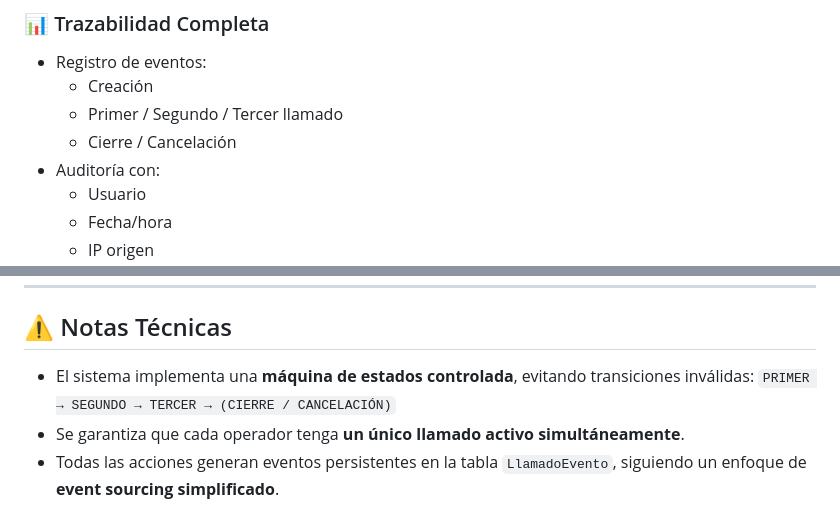
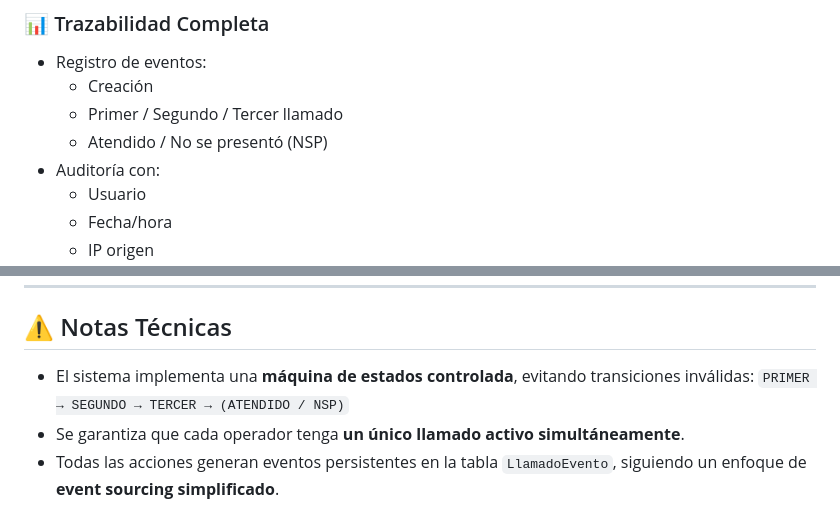
Before and after one commit to Yosh457/llamador-pacientes, a Markdown page: README.md, 2 parts joined by grey strips. Rendered like a GitHub page.

Commit message:
docs(readme): actualizar nomenclatura de estados a Lenguaje Ubicuo
- Se actualizó la sección de Trazabilidad y Notas Técnicas del README para reflejar los nuevos estados operativos oficiales ('ATENDIDO' y 'NSP').
- Se mantiene la consistencia entre la documentación del proyecto y la reciente refactorización de la base de datos y lógica de negocio.

```diff
--- a/README.md
+++ b/README.md
@@ -31,7 +31,7 @@ Sistema web en tiempo real para la **Red de Atención Primaria de Salud Municipa
 - Registro de eventos:
   - Creación
   - Primer / Segundo / Tercer llamado
-  - Cierre / Cancelación
+  - Atendido / No se presentó (NSP)
 - Auditoría con:
   - Usuario
   - Fecha/hora
@@ -53,7 +53,7 @@ Sistema web en tiempo real para la **Red de Atención Primaria de Salud Municipa
 ## ⚠️ Notas Técnicas
 
 - El sistema implementa una **máquina de estados controlada**, evitando transiciones inválidas:
-  `PRIMER → SEGUNDO → TERCER → (CIERRE / CANCELACIÓN)`
+  `PRIMER → SEGUNDO → TERCER → (ATENDIDO / NSP)`
 - Se garantiza que cada operador tenga **un único llamado activo simultáneamente**.
 - Todas las acciones generan eventos persistentes en la tabla `LlamadoEvento`, siguiendo un enfoque de **event sourcing simplificado**.
 - Los eventos se emiten en tiempo real mediante **Flask-SocketIO**, únicamente después de confirmar la transacción en base de datos (post-commit), garantizando consistencia entre estado y visualización.
```
